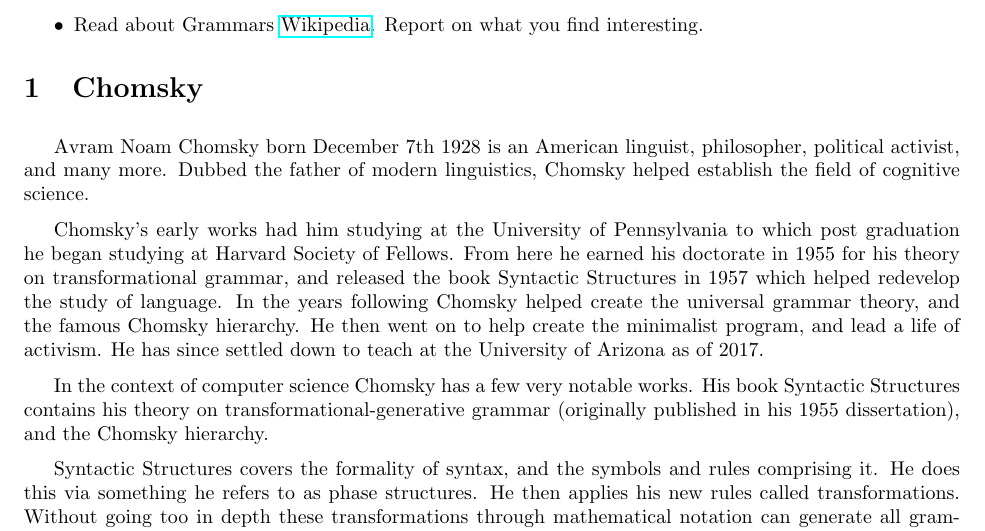
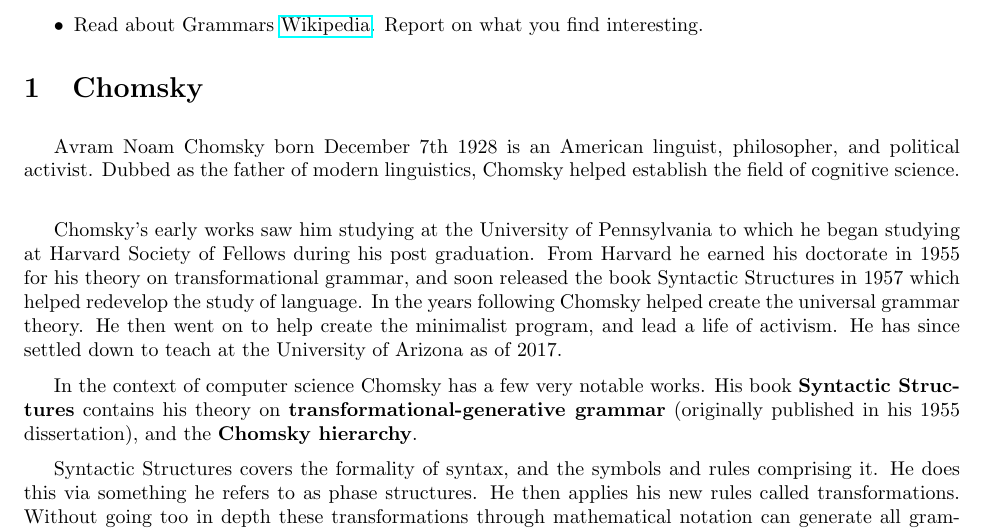
Before and after one commit to spencerhirsch/formal_language, a LaTeX document (chomsky.tex): part of page 1 of 3, cut so that both start at the same text. Compiled offline with pdfLaTeX.

Commit message:
finished formatting my chomsky section, and fixed a few typos

```diff
--- a/chomsky.tex
+++ b/chomsky.tex
@@ -33,18 +33,18 @@ for his support of justice.
 
 \medskip
 
-Avram Noam Chomsky born December 7th 1928 is an American linguist, philosopher, political activist, and many more.
-Dubbed the father of modern linguistics, Chomsky helped establish the field of cognitive science.
+Avram Noam Chomsky born December 7th 1928 is an American linguist, philosopher, and political activist.
+Dubbed as the father of modern linguistics, Chomsky helped establish the field of cognitive science.
 \medskip
 
-Chomsky's early works had him studying at the University of Pennsylvania to which post graduation he began studying at Harvard Society of Fellows.
-From here he earned his doctorate in 1955 for his theory on transformational grammar, and  released the book Syntactic Structures in 1957 which helped redevelop the study of language.
-In the years following Chomsky helped create the universal grammar theory, and the famous Chomsky hierarchy. He then went on to help create the minimalist program, and lead a life of activism.
+Chomsky's early works saw him studying at the University of Pennsylvania to which he began studying at Harvard Society of Fellows during his post graduation.
+From Harvard he earned his doctorate in 1955 for his theory on transformational grammar, and soon released the book Syntactic Structures in 1957 which helped redevelop the study of language.
+In the years following Chomsky helped create the universal grammar theory. He then went on to help create the minimalist program, and lead a life of activism.
 He has since settled down to teach at the University of Arizona as of 2017.
 \medskip
 
 In the context of computer science Chomsky has a few very notable works.
-His book Syntactic Structures contains his theory on transformational-generative grammar (originally published in his 1955 dissertation), and the Chomsky hierarchy.
+His book \textbf{Syntactic Structures} contains his theory on \textbf{transformational-generative grammar} (originally published in his 1955 dissertation), and the \textbf{Chomsky hierarchy}.
 \medskip
 
 Syntactic Structures covers the formality of syntax, and the symbols and rules comprising it. He does this via something he refers to as phase structures.
```
Also changed, not shown: chomsky.pdf, 4 other files.
